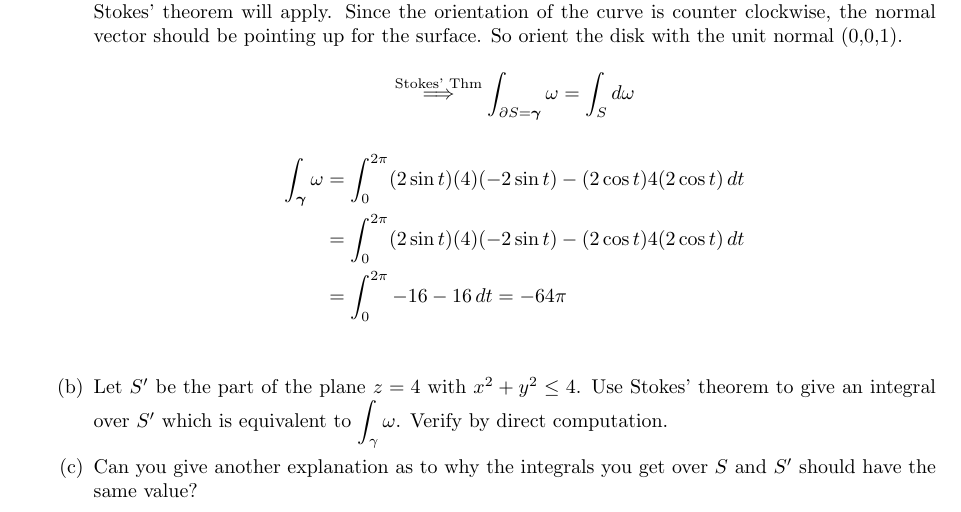
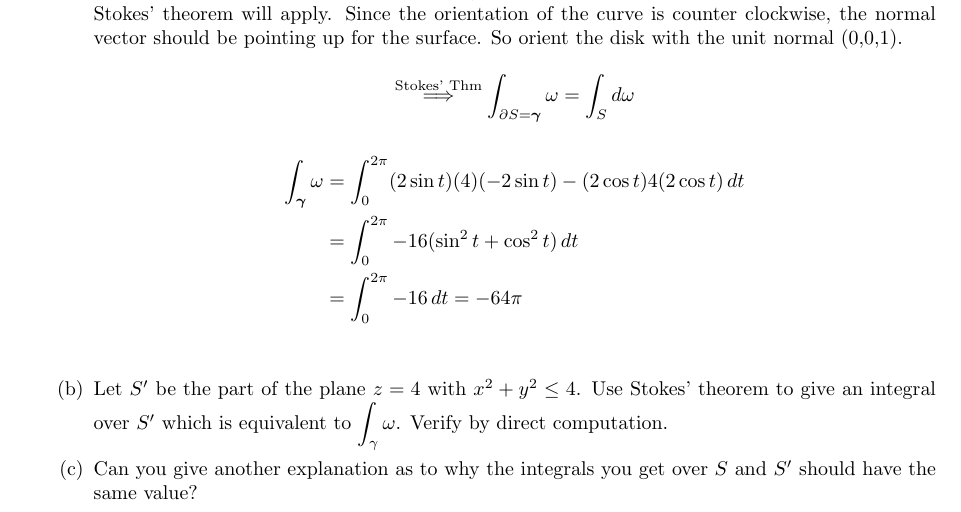
Before and after one commit to poonkeegan/school, a LaTeX document (matb42/a10.tex): part of page 10 of 13, cut so that both start at the same text. Compiled offline with pdfLaTeX.

Commit message:
Wed Mar 28 19:01:31 EDT 2018

```diff
--- a/matb42/a10.tex
+++ b/matb42/a10.tex
@@ -275,9 +275,8 @@ Apr 3rd 2018}
             \begin{align*}
                 \int_{\boldsymbol \gamma} \omega &= \int_0^{2\pi}
                 (2\sin t)(4)(-2\sin t) - (2\cos t)4(2\cos t) \, dt \\
-                &= \int_0^{2\pi} (2\sin t)(4)(-2\sin t)
-                - (2\cos t)4(2\cos t) \, dt \\
-                &= \int_0^{2\pi} -16 - 16\, dt  = -64 \pi\\
+                &= \int_0^{2\pi}  -16(\sin ^2 t + \cos ^2 t) \, dt \\
+                &= \int_0^{2\pi} -16 \, dt  = -64 \pi\\
             \end{align*}
 
         \item Let $S'$ be the part of the plane $z=4$ with $x^2 + y^2 \leq 4$. Use Stokes' theorem to give an integral over $S'$ which is equivalent to $\displaystyle \int_{\gamma} \omega$. Verify by direct computation.
```
Also changed, not shown: matb42/a10.pdf.
